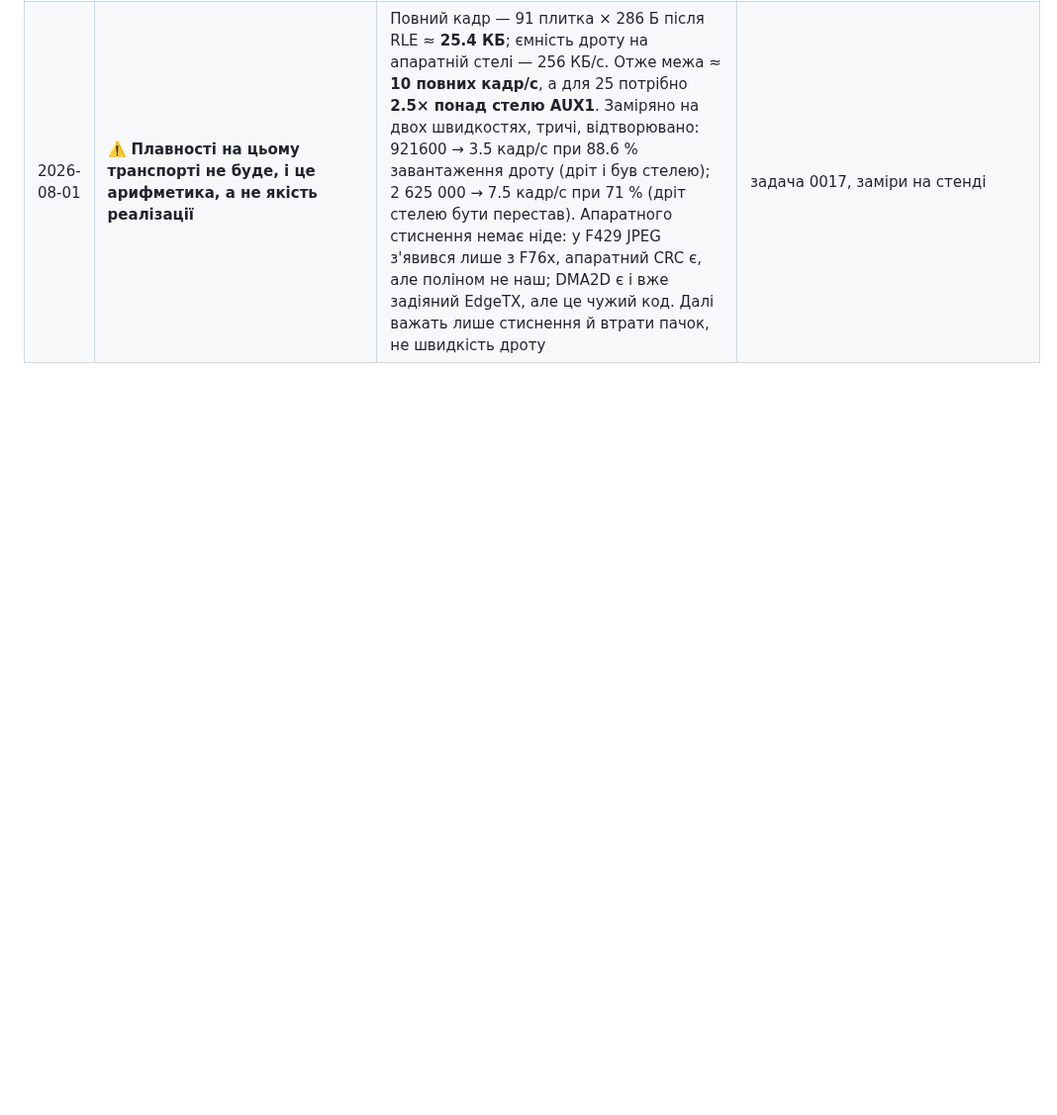
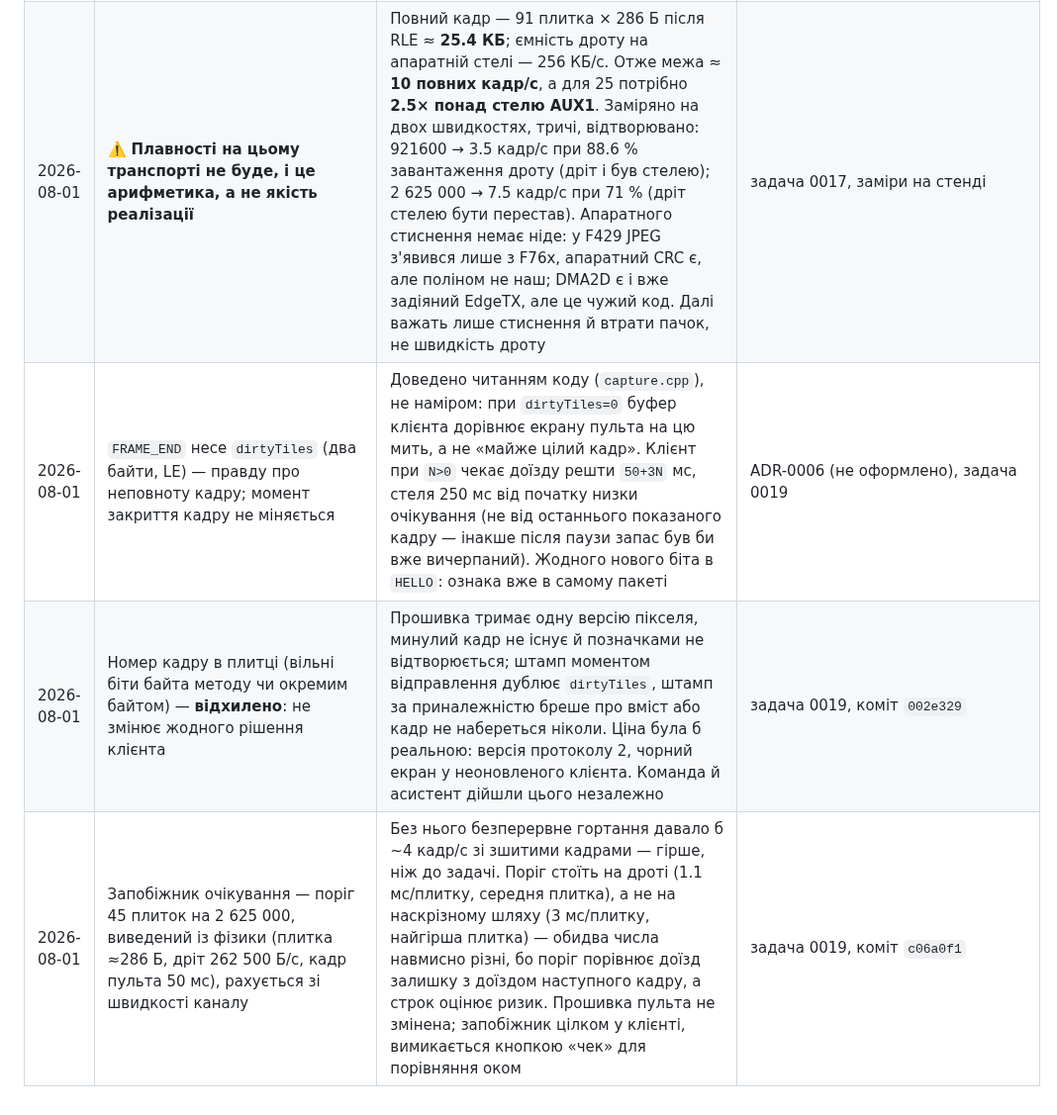
Before and after one commit to DenisMaliy/edgetx-remote-ui, a Markdown page: state/DECISIONS.md, the part around the change. Shown at 99% size. Drawn GitHub-style; blank space fills up the shorter version.

```diff
--- a/state/DECISIONS.md
+++ b/state/DECISIONS.md
@@ -173,3 +173,6 @@
 | 2026-08-01 | Приймальний буфер моста виводиться **із заміряної затримки задачі**, а не вибирається на око: 48 КіБ = 187 мс на 2 625 000 проти заміряних 132 мс | Старі 16 КіБ давали на 921600 **178 мс** — і це вся причина, чому доти працювало; на 2 Мбод той самий буфер дає 82 мс, на 2 625 000 — 62 мс, тобто **менше за затримку**, і `uart_dropped` перестав би бути нулем. Зв'язок числа з заміром тримає `_Static_assert`, тож підняти стелю переліку, не піднявши буфер, більше не можна мовчки. Ціна: вільної купи в мості з 72 КБ у мінімумі лишилось **20 КБ** | `esp32/main/bridge_cfg.h`, задача 0017 |
 | 2026-08-01 | ⚠️ **Крок 0 дисципліни 0014 (зчитування до запису) здебільшого зайвий** | Заперечення людини сильніше за обґрунтування в 0014: успішне **зчитування** не доводить, що вдасться **запис** — це різні операції з різними режимами відмови. Доводить лише звірка після запису, і саме вона лишається обов'язковою завжди. Другий заявлений сенс («у пульті те, що ми думаємо») теж не діяв: писали годину тому в тій самій сесії, побайтова копія вже лежала на диску. Лишається один випадок — вміст пульта **невідтворюваний** (заводська прошивка); у нас прошивка своя, з git. Формулювання B1 у `tasks/0014` стало неточним | задача 0017, журнал прошивання |
 | 2026-08-01 | ⚠️ **Плавності на цьому транспорті не буде, і це арифметика, а не якість реалізації** | Повний кадр — 91 плитка × 286 Б після RLE ≈ **25.4 КБ**; ємність дроту на апаратній стелі — 256 КБ/с. Отже межа ≈ **10 повних кадр/с**, а для 25 потрібно **2.5× понад стелю AUX1**. Заміряно на двох швидкостях, тричі, відтворювано: 921600 → 3.5 кадр/с при 88.6 % завантаження дроту (дріт і був стелею); 2 625 000 → 7.5 кадр/с при 71 % (дріт стелею бути перестав). Апаратного стиснення немає ніде: у F429 JPEG з'явився лише з F76x, апаратний CRC є, але поліном не наш; DMA2D є і вже задіяний EdgeTX, але це чужий код. Далі важать лише стиснення й втрати пачок, не швидкість дроту | задача 0017, заміри на стенді |
+| 2026-08-01 | `FRAME_END` несе `dirtyTiles` (два байти, LE) — правду про неповноту кадру; момент закриття кадру не міняється | Доведено читанням коду (`capture.cpp`), не наміром: при `dirtyTiles=0` буфер клієнта дорівнює екрану пульта на цю мить, а не «майже цілий кадр». Клієнт при `N>0` чекає доїзду решти `50+3N` мс, стеля 250 мс від початку низки очікування (не від останнього показаного кадру — інакше після паузи запас був би вже вичерпаний). Жодного нового біта в `HELLO`: ознака вже в самому пакеті | ADR-0006 (не оформлено), задача 0019 |
+| 2026-08-01 | Номер кадру в плитці (вільні біти байта методу чи окремим байтом) — **відхилено**: не змінює жодного рішення клієнта | Прошивка тримає одну версію пікселя, минулий кадр не існує й позначками не відтворюється; штамп моментом відправлення дублює `dirtyTiles`, штамп за приналежністю бреше про вміст або кадр не набереться ніколи. Ціна була б реальною: версія протоколу 2, чорний екран у неоновленого клієнта. Команда й асистент дійшли цього незалежно | задача 0019, коміт `002e329` |
+| 2026-08-01 | Запобіжник очікування — поріг 45 плиток на 2 625 000, виведений із фізики (плитка ≈286 Б, дріт 262 500 Б/с, кадр пульта 50 мс), рахується зі швидкості каналу | Без нього безперервне гортання давало б ~4 кадр/с зі зшитими кадрами — гірше, ніж до задачі. Поріг стоїть на дроті (1.1 мс/плитку, середня плитка), а не на наскрізному шляху (3 мс/плитку, найгірша плитка) — обидва числа навмисно різні, бо поріг порівнює доїзд залишку з доїздом наступного кадру, а строк оцінює ризик. Прошивка пульта не змінена; запобіжник цілком у клієнті, вимикається кнопкою «чек» для порівняння оком | задача 0019, коміт `c06a0f1` |
```
Also changed, not shown: state/PROGRESS.md (+25 -2 lines), state/handoffs/2026-08-01-19.md (added, +134 -0 lines).
